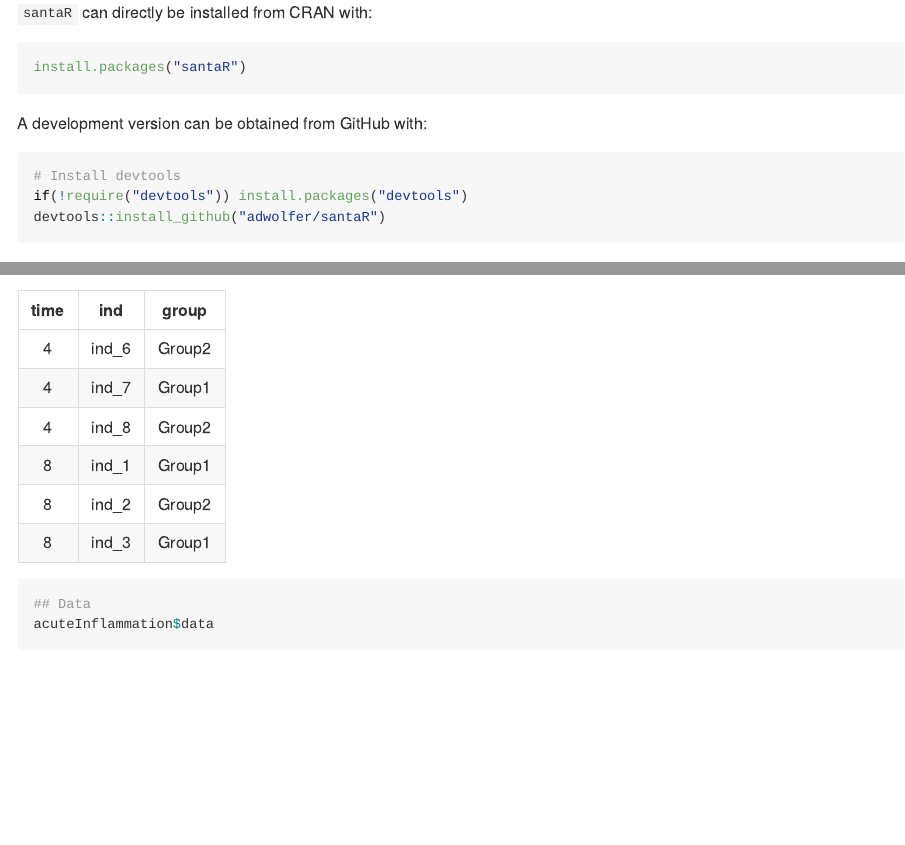
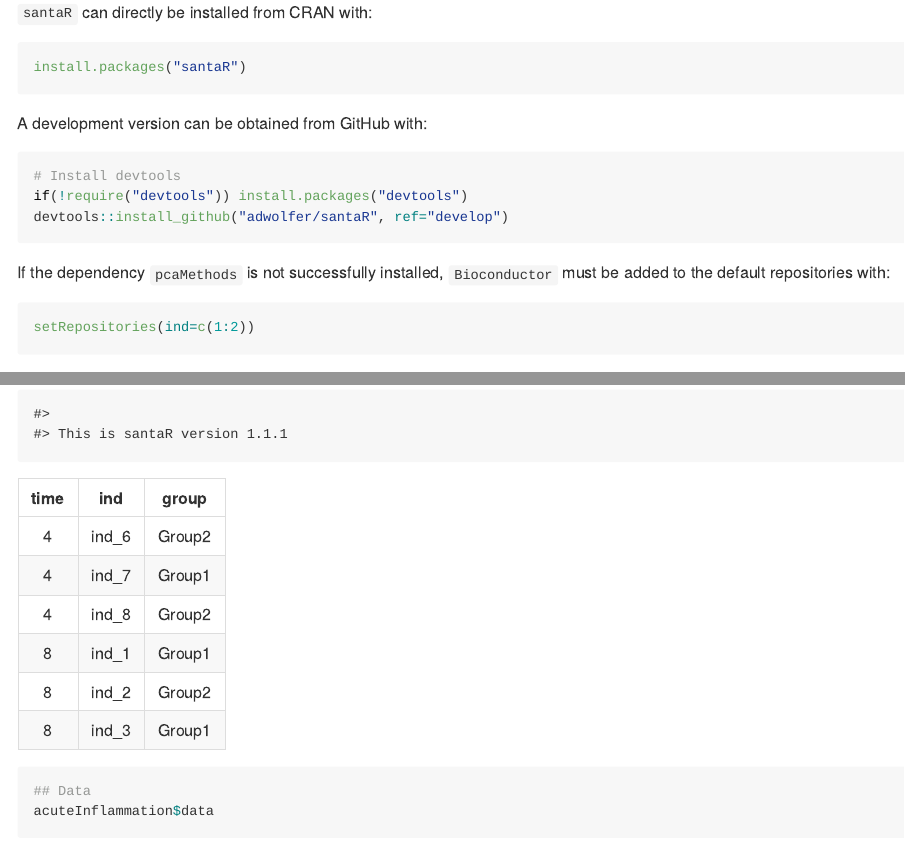
Before and after one commit to adwolfer/santaR, an R Markdown document (README.Rmd): the page in a window 1100 px wide, from 790 px down, and a second part further down, joined at a grey line. The pictures show the output file README.md that the author committed with the source, drawn offline in the style of GitHub; badge pictures from the web are left out.

Commit message:
update README

````diff
--- a/README.Rmd
+++ b/README.Rmd
@@ -38,8 +38,14 @@ A development version can be obtained from GitHub with:
 ```{r, eval = FALSE}
 # Install devtools
 if(!require("devtools")) install.packages("devtools")
-devtools::install_github("adwolfer/santaR")
+devtools::install_github("adwolfer/santaR", ref="develop")
 ```
+
+If the dependency `pcaMethods` is not successfully installed, `Bioconductor` must be added to the default repositories with:
+```{r, eval = FALSE}
+setRepositories(ind=c(1:2))
+```
+
 
 ## Usage
 
````
Also changed, not shown: README.md.
